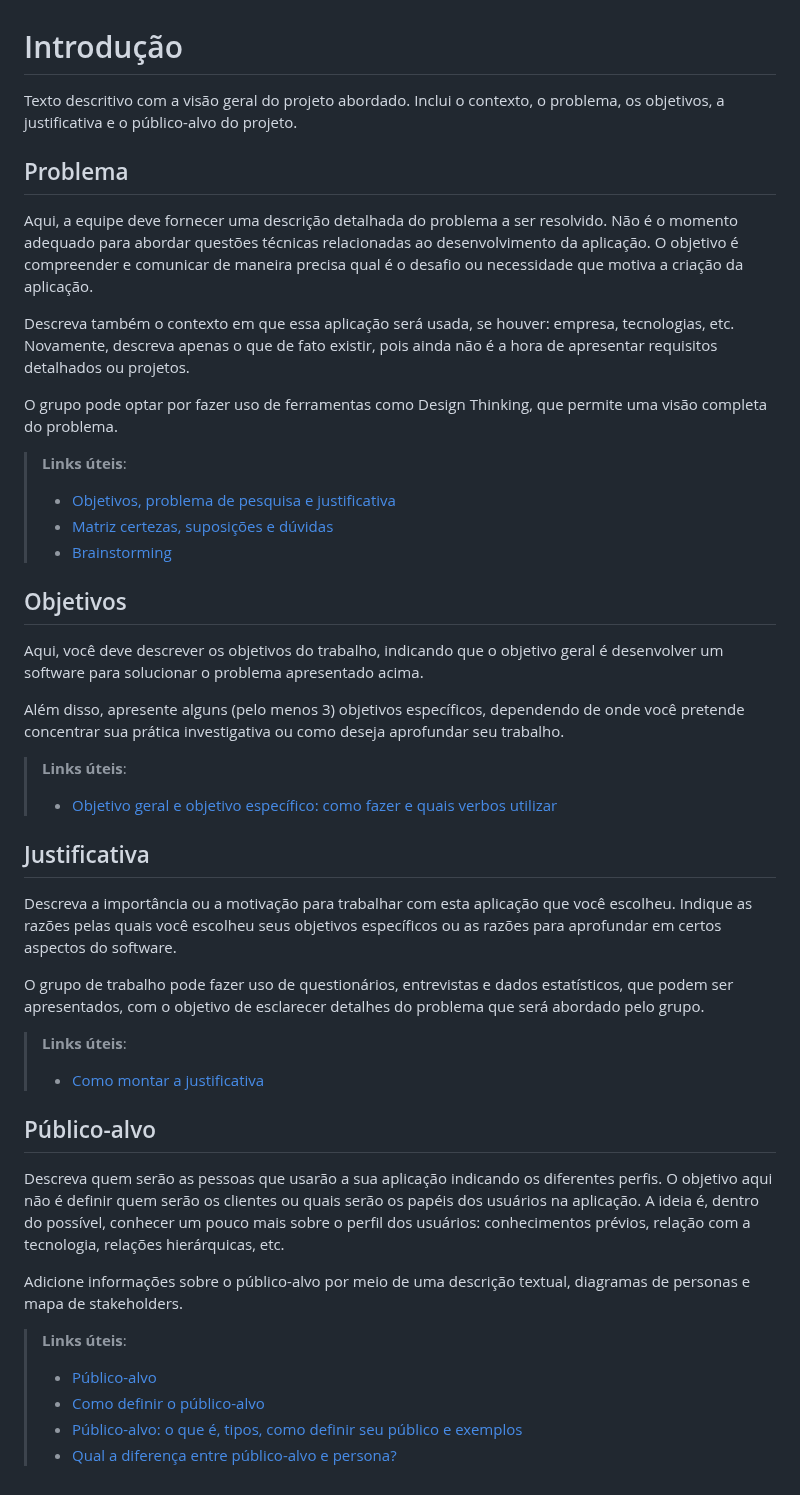
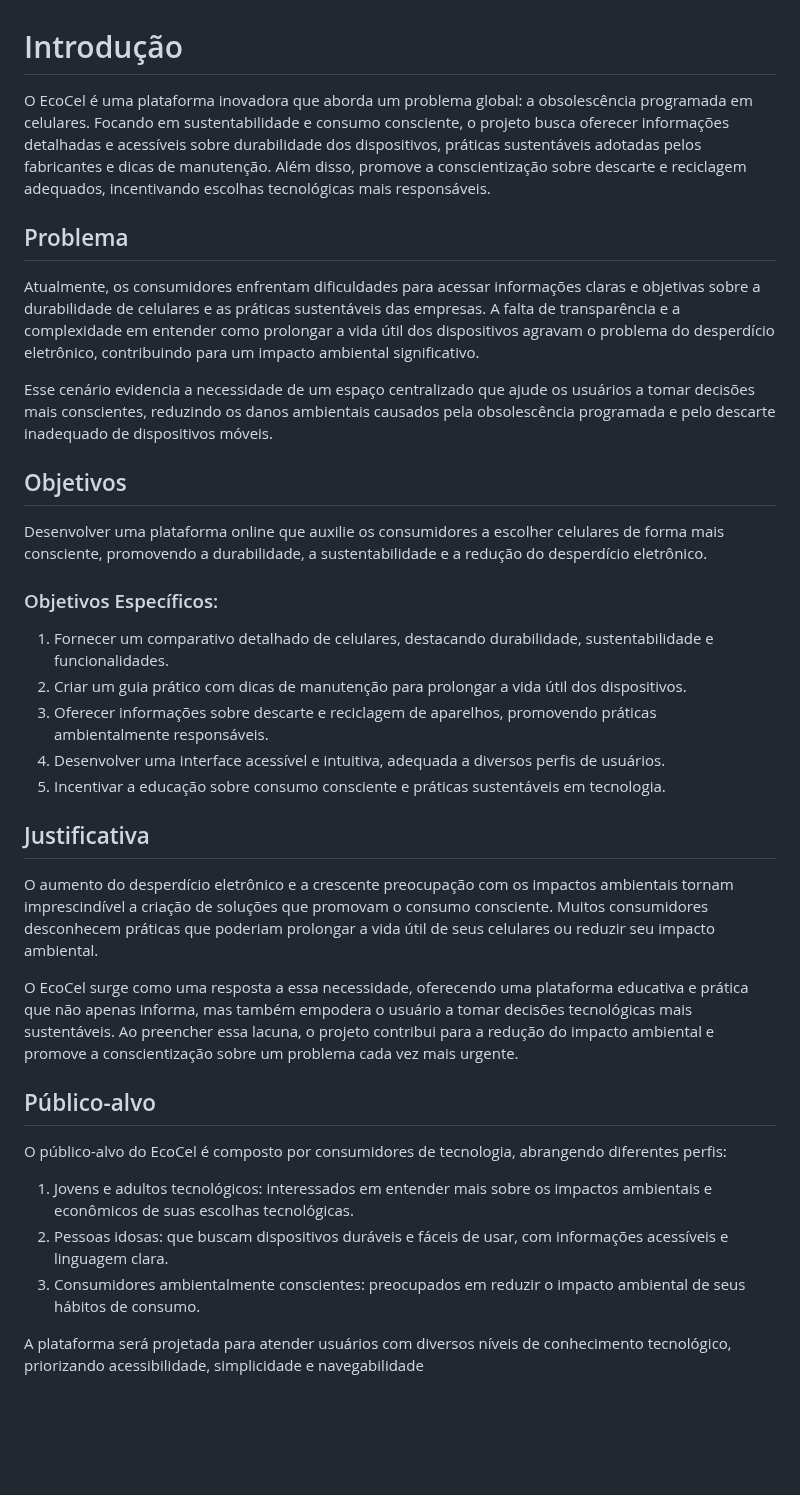
Before and after one commit to ICEI-PUC-Minas-PCO-SI/pco-si-2024-2-tiaw-ecocel, a Markdown page: docs/01-Contexto.md, the part around the change. Drawn GitHub-style; blank space fills up the shorter version.

```diff
--- a/docs/01-Contexto.md
+++ b/docs/01-Contexto.md
@@ -1,46 +1,34 @@
 # Introdução
 
-Texto descritivo com a visão geral do projeto abordado. Inclui o contexto, o problema, os objetivos, a justificativa e o público-alvo do projeto.
+O EcoCel é uma plataforma inovadora que aborda um problema global: a obsolescência programada em celulares. Focando em sustentabilidade e consumo consciente, o projeto busca oferecer informações detalhadas e acessíveis sobre durabilidade dos dispositivos, práticas sustentáveis adotadas pelos fabricantes e dicas de manutenção. Além disso, promove a conscientização sobre descarte e reciclagem adequados, incentivando escolhas tecnológicas mais responsáveis.
 
 ## Problema
-Aqui, a equipe deve fornecer uma descrição detalhada do problema a ser resolvido. Não é o momento adequado para abordar questões técnicas relacionadas ao desenvolvimento da aplicação. O objetivo é compreender e comunicar de maneira precisa qual é o desafio ou necessidade que motiva a criação da aplicação.
+Atualmente, os consumidores enfrentam dificuldades para acessar informações claras e objetivas sobre a durabilidade de celulares e as práticas sustentáveis das empresas. A falta de transparência e a complexidade em entender como prolongar a vida útil dos dispositivos agravam o problema do desperdício eletrônico, contribuindo para um impacto ambiental significativo.
 
-Descreva também o contexto em que essa aplicação será usada, se  houver: empresa, tecnologias, etc. Novamente, descreva apenas o que de fato existir, pois ainda não é a hora de apresentar requisitos detalhados ou projetos.
-
-O grupo pode optar por fazer uso de ferramentas como Design Thinking, que permite uma visão completa do problema.
-
-> **Links úteis**:
-> - [Objetivos, problema de pesquisa e justificativa](https://medium.com/@versioparole/objetivos-problema-de-pesquisa-e-justificativa-c98c8233b9c3)
-> - [Matriz certezas, suposições e dúvidas](https://medium.com/educa%C3%A7%C3%A3o-fora-da-caixa/matriz-certezas-suposi%C3%A7%C3%B5es-e-d%C3%BAvidas-fa2263633655)
-> - [Brainstorming](https://www.euax.com.br/2018/09/brainstorming/)
+Esse cenário evidencia a necessidade de um espaço centralizado que ajude os usuários a tomar decisões mais conscientes, reduzindo os danos ambientais causados pela obsolescência programada e pelo descarte inadequado de dispositivos móveis.
 
 ## Objetivos
+Desenvolver uma plataforma online que auxilie os consumidores a escolher celulares de forma mais consciente, promovendo a durabilidade, a sustentabilidade e a redução do desperdício eletrônico.
 
-Aqui, você deve descrever os objetivos do trabalho, indicando que o objetivo geral é desenvolver um software para solucionar o problema apresentado acima.
-
-Além disso, apresente alguns (pelo menos 3) objetivos específicos, dependendo de onde você pretende concentrar sua prática investigativa ou como deseja aprofundar seu trabalho.
-
-> **Links úteis**:
-> - [Objetivo geral e objetivo específico: como fazer e quais verbos utilizar](https://blog.mettzer.com/diferenca-entre-objetivo-geral-e-objetivo-especifico/)
+### Objetivos Específicos:
+1. Fornecer um comparativo detalhado de celulares, destacando durabilidade, sustentabilidade e funcionalidades.
+2. Criar um guia prático com dicas de manutenção para prolongar a vida útil dos dispositivos.
+3. Oferecer informações sobre descarte e reciclagem de aparelhos, promovendo práticas ambientalmente responsáveis.
+4. Desenvolver uma interface acessível e intuitiva, adequada a diversos perfis de usuários.
+5. Incentivar a educação sobre consumo consciente e práticas sustentáveis em tecnologia.
 
 ## Justificativa
 
-Descreva a importância ou a motivação para trabalhar com esta aplicação que você escolheu. Indique as razões pelas quais você escolheu seus objetivos específicos ou as razões para aprofundar em certos aspectos do software.
+O aumento do desperdício eletrônico e a crescente preocupação com os impactos ambientais tornam imprescindível a criação de soluções que promovam o consumo consciente. Muitos consumidores desconhecem práticas que poderiam prolongar a vida útil de seus celulares ou reduzir seu impacto ambiental.
 
-O grupo de trabalho pode fazer uso de questionários, entrevistas e dados estatísticos, que podem ser apresentados, com o objetivo de esclarecer detalhes do problema que será abordado pelo grupo.
-
-> **Links úteis**:
-> - [Como montar a justificativa](https://guiadamonografia.com.br/como-montar-justificativa-do-tcc/)
+O EcoCel surge como uma resposta a essa necessidade, oferecendo uma plataforma educativa e prática que não apenas informa, mas também empodera o usuário a tomar decisões tecnológicas mais sustentáveis. Ao preencher essa lacuna, o projeto contribui para a redução do impacto ambiental e promove a conscientização sobre um problema cada vez mais urgente.
 
 ## Público-alvo
 
-Descreva quem serão as pessoas que usarão a sua aplicação indicando os diferentes perfis. O objetivo aqui não é definir quem serão os clientes ou quais serão os papéis dos usuários na aplicação. A ideia é, dentro do possível, conhecer um pouco mais sobre o perfil dos usuários: conhecimentos prévios, relação com a tecnologia, relações
-hierárquicas, etc.
+O público-alvo do EcoCel é composto por consumidores de tecnologia, abrangendo diferentes perfis:
 
-Adicione informações sobre o público-alvo por meio de uma descrição textual, diagramas de personas e mapa de stakeholders.
+1. Jovens e adultos tecnológicos: interessados em entender mais sobre os impactos ambientais e econômicos de suas escolhas tecnológicas.
+2. Pessoas idosas: que buscam dispositivos duráveis e fáceis de usar, com informações acessíveis e linguagem clara.
+3. Consumidores ambientalmente conscientes: preocupados em reduzir o impacto ambiental de seus hábitos de consumo.
 
-> **Links úteis**:
-> - [Público-alvo](https://blog.hotmart.com/pt-br/publico-alvo/)
-> - [Como definir o público-alvo](https://exame.com/pme/5-dicas-essenciais-para-definir-o-publico-alvo-do-seu-negocio/)
-> - [Público-alvo: o que é, tipos, como definir seu público e exemplos](https://klickpages.com.br/blog/publico-alvo-o-que-e/)
-> - [Qual a diferença entre público-alvo e persona?](https://rockcontent.com/blog/diferenca-publico-alvo-e-persona/)
+A plataforma será projetada para atender usuários com diversos níveis de conhecimento tecnológico, priorizando acessibilidade, simplicidade e navegabilidade
```
